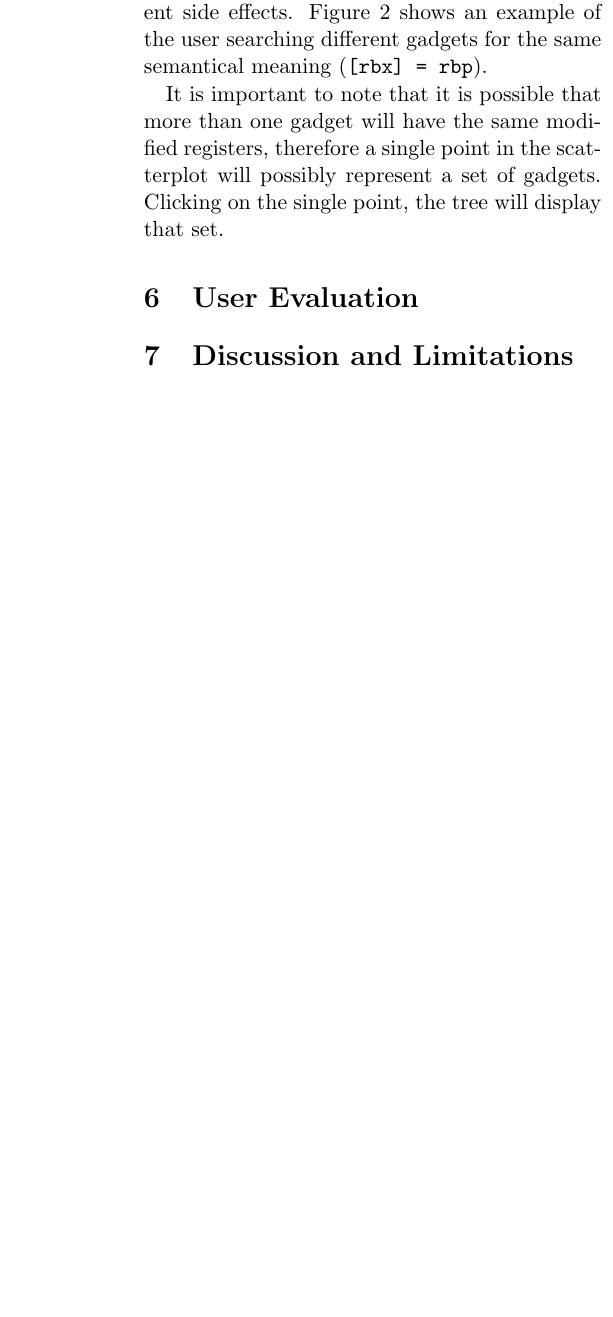
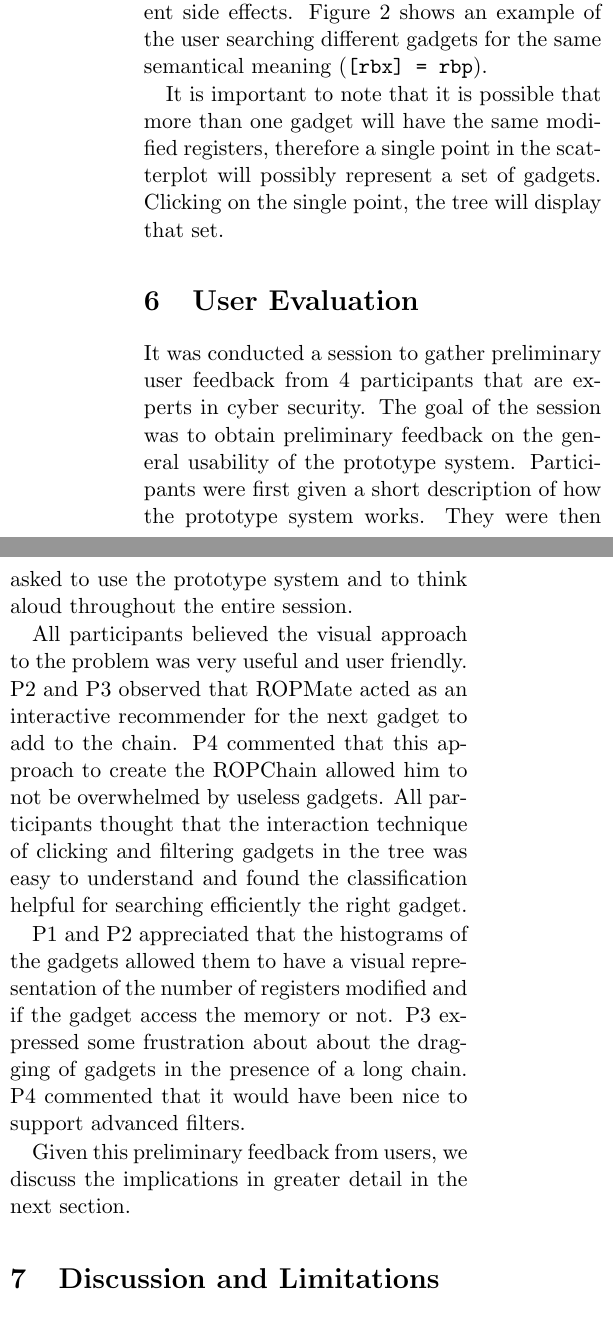
Before and after one commit to pietroborrello/RopMate, a LaTeX paper (RopVis_paper/main.tex): part of one column of page 7 of 8 before the commit and two parts of the columns of page 7 of 8 after it, the two joined at a grey line, cut so that both start at the same text, the shorter picture padded with empty space. Compiled offline with pdfLaTeX.

Commit message:
user evaluation

```diff
--- a/RopVis_paper/main.tex
+++ b/RopVis_paper/main.tex
@@ -209,6 +209,13 @@ Then $MDS$ is applied to the dissimilarity matrix to compute a pair of coordinat
 It is important to note that it is possible that more than one gadget will have the same modified registers, therefore a single point in the scatterplot will possibly represent a set of gadgets. Clicking on the single point, the tree will display that set.
 
 \section{User Evaluation}
+It was conducted a session to gather preliminary user feedback from 4 participants that are experts in cyber security. The goal of the session was to obtain preliminary feedback on the general usability of the prototype system. Participants were first given a short description of how the prototype system works. They were then asked to use the prototype system and to think aloud throughout the entire session.
+
+All participants believed the visual approach to the problem was very useful and user friendly. P2 and P3 observed that ROPMate acted as an interactive recommender for the next gadget to add to the chain. P4 commented that this approach to create the ROPChain allowed him to not be overwhelmed by useless gadgets. All participants thought that the interaction technique of clicking and filtering gadgets in the tree was easy to understand and found the classification helpful for searching efficiently the right gadget.
+
+P1 and P2 appreciated that the histograms of the gadgets allowed them to have a visual representation of the number of registers modified and if the gadget access the memory or not. P3 expressed some frustration about about the dragging of gadgets in the presence of a long chain. P4 commented that it would have been nice to support advanced filters.
+
+Given this preliminary feedback from users, we discuss the implications in greater detail in the next section.
 
 \section{Discussion and Limitations}
 
```
Also changed, not shown: RopVis_paper/main.pdf, 3 other files.
